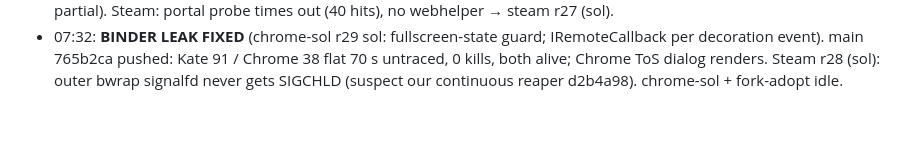
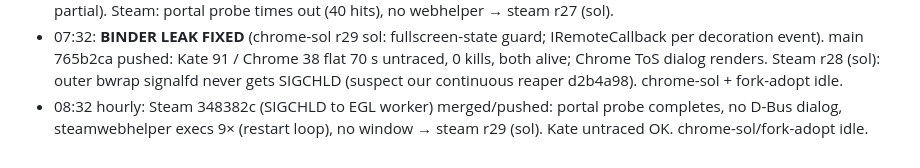
Before and after one commit to MatonOS-dev/MatonOS, a Markdown page: HANDOVER-2026-10-27.md, the part around the change. Rendered like a GitHub page; blank space fills up the shorter version.

Commit message:
handover: 08:32
Co-Authored-By: Claude Opus 5.5 <noreply@anthropic.com>

```diff
--- a/HANDOVER-2026-10-27.md
+++ b/HANDOVER-2026-10-27.md
@@ -156,3 +156,4 @@ If a luna round only adds diagnostics twice, go to sol.
 - 06:35: Steam 721a928 merged (2e458e4, Kate OK): i386→x86_64 peer execs now import 4/4, but the D-Bus/portal dialog is back → steam r26 (sol). chrome-sol r28 (binder burst) running.
 - 06:58: main 61311e6 pushed (chrome-sol r28 IRemoteCallback fix; steam 5bfba83 diag). Kate + Chrome STILL binder-killed (Kate spike 5065 @10 s; Chrome killed with count ~28) → chrome-sol r29 escalated to SOL (2 luna-high rounds partial). Steam: portal probe times out (40 hits), no webhelper → steam r27 (sol).
 - 07:32: **BINDER LEAK FIXED** (chrome-sol r29 sol: fullscreen-state guard; IRemoteCallback per decoration event). main 765b2ca pushed: Kate 91 / Chrome 38 flat 70 s untraced, 0 kills, both alive; Chrome ToS dialog renders. Steam r28 (sol): outer bwrap signalfd never gets SIGCHLD (suspect our continuous reaper d2b4a98). chrome-sol + fork-adopt idle.
+- 08:32 hourly: Steam 348382c (SIGCHLD to EGL worker) merged/pushed: portal probe completes, no D-Bus dialog, steamwebhelper execs 9× (restart loop), no window → steam r29 (sol). Kate untraced OK. chrome-sol/fork-adopt idle.
```
